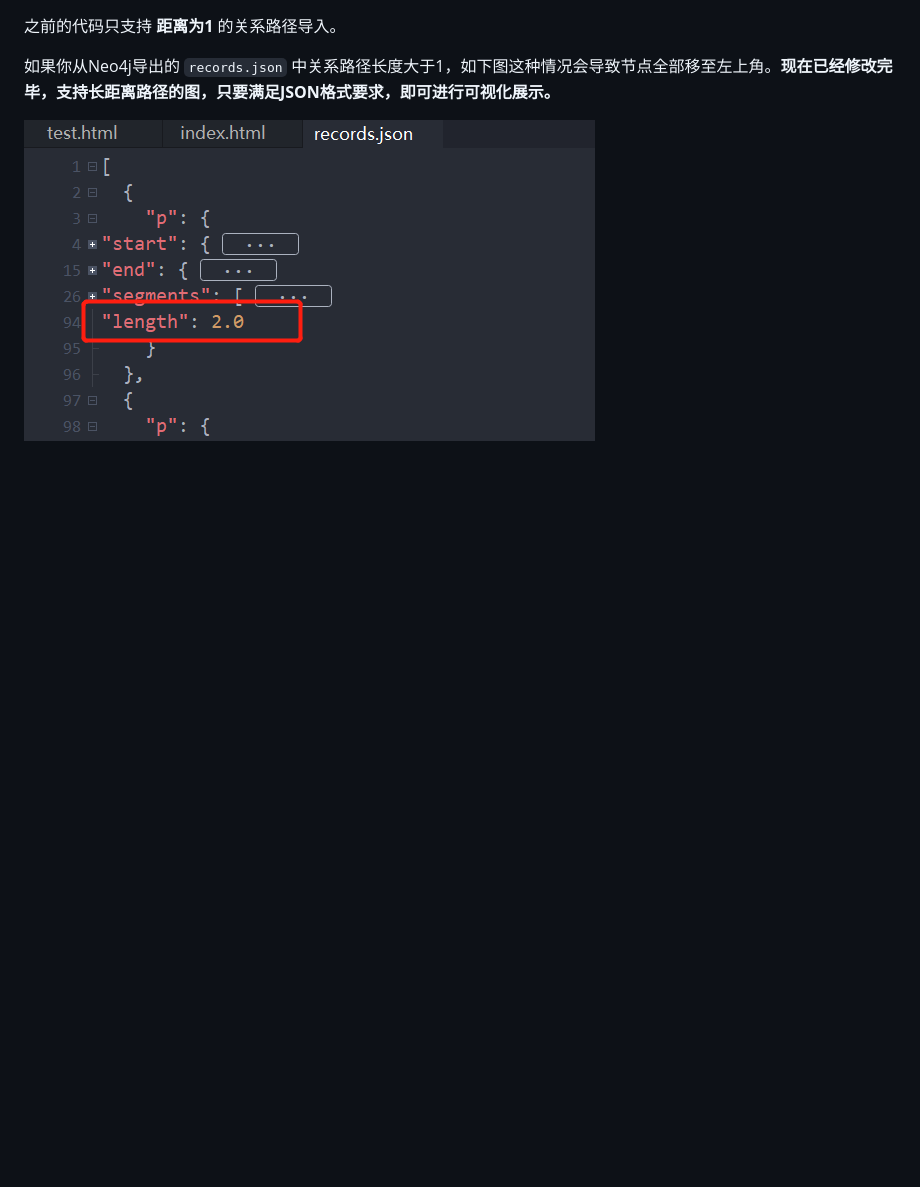
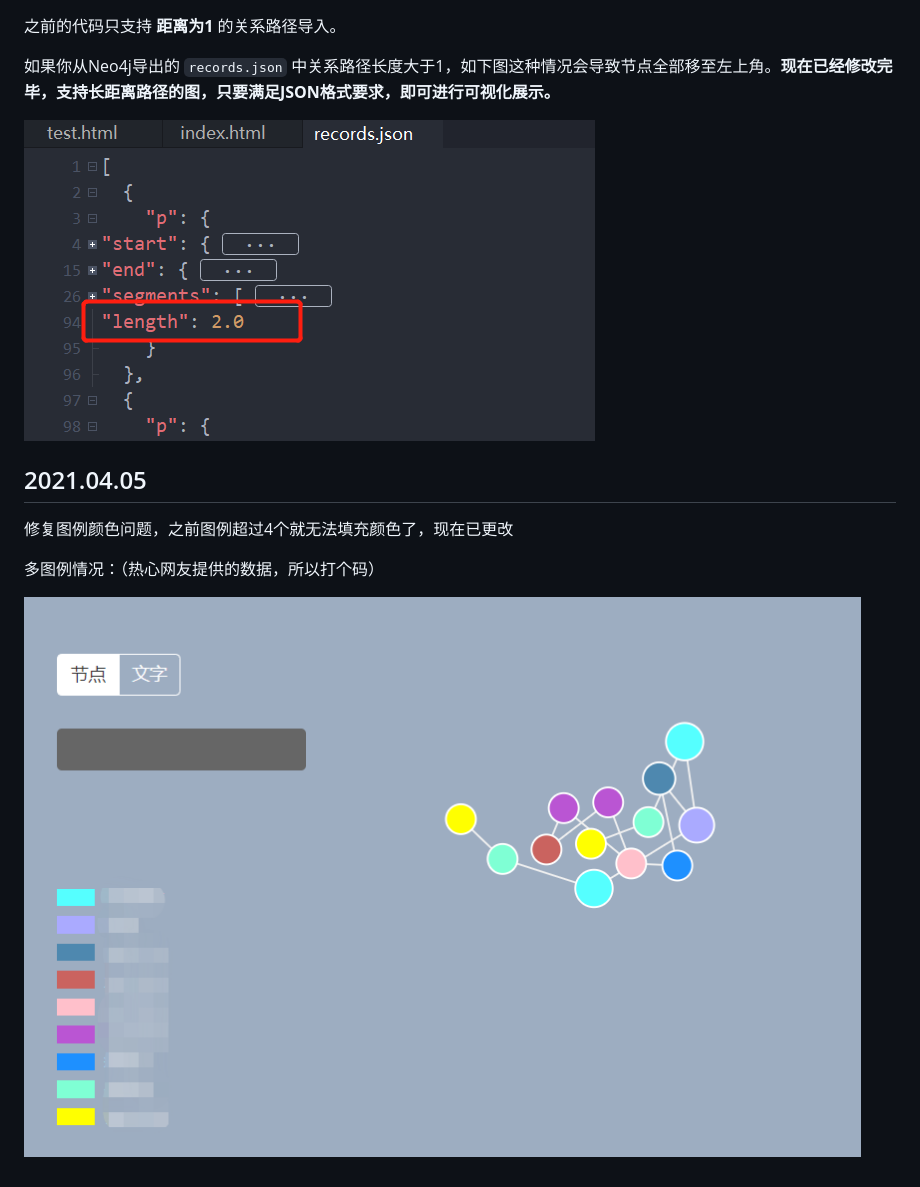
Before and after one commit to CoderWanp/neo4j-d3-graph, a Markdown page: README.md, the part around the change. Drawn GitHub-style; pictures changed too: img/多图例情况.png (added); blank space fills up the shorter version.

Commit message:
文档修改

```diff
--- a/README.md
+++ b/README.md
@@ -50,3 +50,11 @@ var url = 'data/records.json'
 如果你从Neo4j导出的 `records.json` 中关系路径长度大于1，如下图这种情况会导致节点全部移至左上角。**现在已经修改完毕，支持长距离路径的图，只要满足JSON格式要求，即可进行可视化展示。**
 
 ![image-20210401170404874](img/json.png)
+
+## 2021.04.05
+
+修复图例颜色问题，之前图例超过4个就无法填充颜色了，现在已更改
+
+多图例情况：（热心网友提供的数据，所以打个码）
+
+![多图例情况](./img/多图例情况.png)
```
